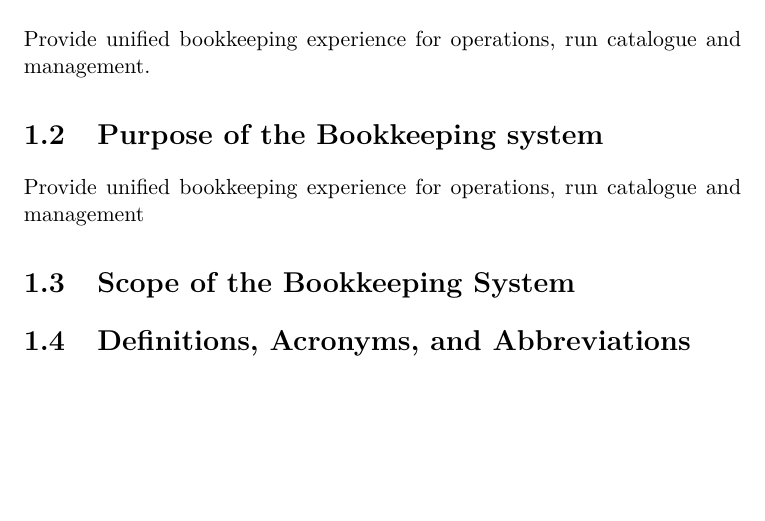
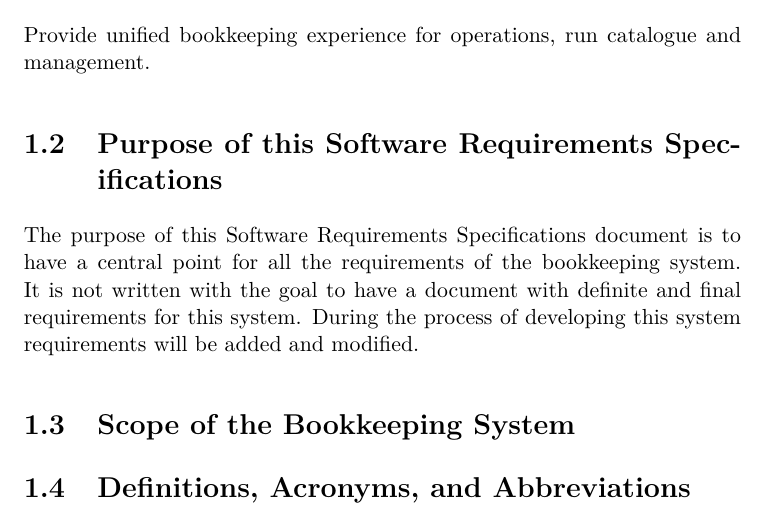
Before and after one commit to SoftwareForScience/jiskefet-requirements, a LaTeX book (requirements_v_0.1.tex, which reads introduction.tex): part of page 5 of 25, cut so that both start at the same text, the shorter picture padded with empty space. Compiled offline with pdfLaTeX.

Commit message:
give it a purpose

```diff
--- a/introduction.tex
+++ b/introduction.tex
@@ -5,8 +5,8 @@ This document is structured according to the IEEE standard 830-1998 Recommended
 \section{Vision}
  Provide unified bookkeeping experience for operations, run catalogue and management.
 
-\section{Purpose of the Bookkeeping system}
- Provide unified bookkeeping experience for operations, run catalogue and management
+\section{Purpose of this Software Requirements Specifications}
+The purpose of this Software Requirements Specifications document is to have a central point for all the requirements of the bookkeeping system. It is not written with the goal to have a document with definite and final requirements for this system. During the process of developing this system requirements will be added and modified.
 
 \section{Scope of the Bookkeeping System}
 
```
